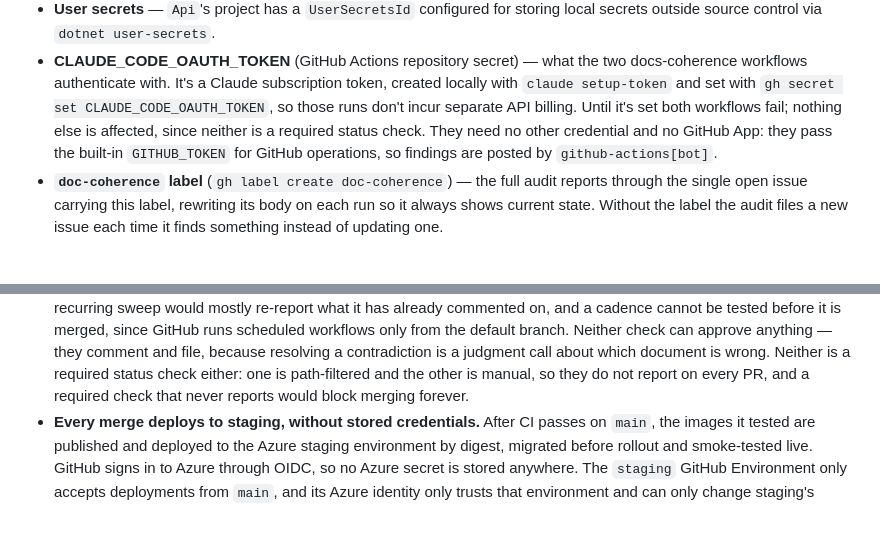
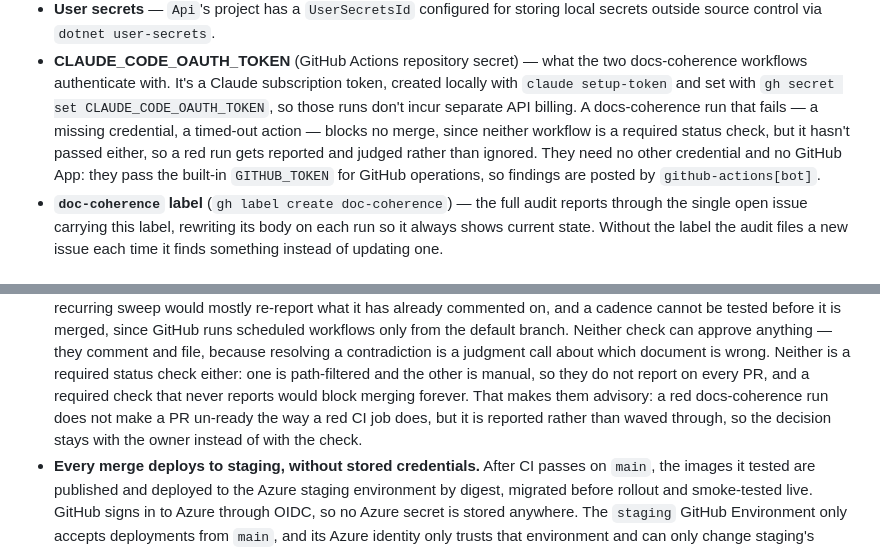
Before and after one commit to xtroach/entity-details-demo, a Markdown page: README.md, 2 parts joined by grey strips. Drawn GitHub-style; blank space fills up the shorter version.

```diff
--- a/README.md
+++ b/README.md
@@ -391,10 +391,12 @@ debugging with `psql`.
   docs-coherence workflows authenticate with. It's a Claude subscription token,
   created locally with `claude setup-token` and set with
   `gh secret set CLAUDE_CODE_OAUTH_TOKEN`, so those runs don't incur separate
-  API billing. Until it's set both workflows fail; nothing else is affected,
-  since neither is a required status check. They need no other credential and no
-  GitHub App: they pass the built-in `GITHUB_TOKEN` for GitHub operations, so
-  findings are posted by `github-actions[bot]`.
+  API billing. A docs-coherence run that fails — a missing credential, a timed-out
+  action — blocks no merge, since neither workflow is a required status check,
+  but it hasn't passed either, so a red run gets reported and judged rather than
+  ignored. They need no other credential and no GitHub App: they pass the
+  built-in `GITHUB_TOKEN` for GitHub operations, so findings are posted by
+  `github-actions[bot]`.
 - **`doc-coherence` label** (`gh label create doc-coherence`) — the full audit
   reports through the single open issue carrying this label, rewriting its body
   on each run so it always shows current state. Without the label the audit
@@ -728,7 +730,10 @@ Changes to this repo go through a structured process, not ad-hoc prompting:
   and file, because resolving a contradiction is a judgment call about which
   document is wrong. Neither is a required status check either: one is
   path-filtered and the other is manual, so they do not report on every PR, and a
-  required check that never reports would block merging forever.
+  required check that never reports would block merging forever. That makes them
+  advisory: a red docs-coherence run does not make a PR un-ready the way a red CI
+  job does, but it is reported rather than waved through, so the decision stays
+  with the owner instead of with the check.
 - **Every merge deploys to staging, without stored credentials.** After CI
   passes on `main`, the images it tested are published and deployed to the
   Azure staging environment by digest, migrated before rollout and
```
Also changed, not shown: CLAUDE.md (+9 -2 lines).
